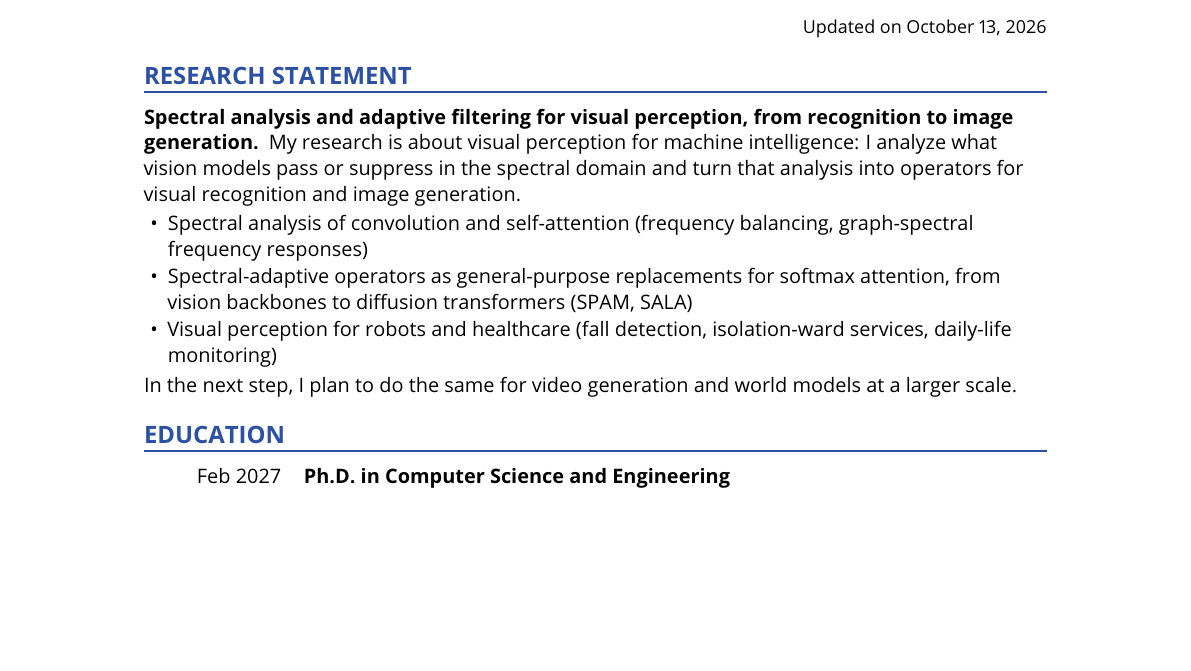
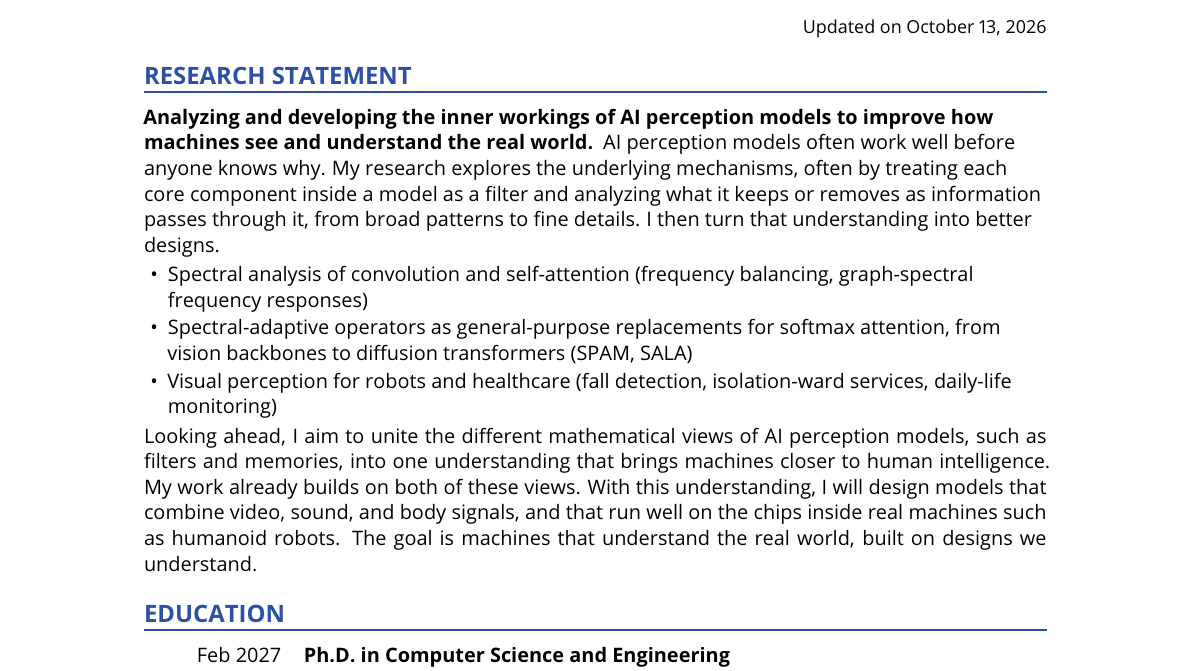
Before and after one commit to DoranLyong/doranlyong.github.io, a LaTeX CV (cv/Guhnoo_Yun_CV.tex): part of page 1 of 4, cut so that both start at the same text, the shorter picture padded with empty space. Compiled offline with pdfLaTeX.

Commit message:
Rewrite the CV research statement opening and outlook
- Replace the spectral-analysis headline with a broader one about
  analyzing and developing the inner workings of AI perception models
- Add an opening that explains the research approach in plain words
- Replace the "next step" line with a forward-looking paragraph

Co-Authored-By: Claude Opus 5.5 <noreply@anthropic.com>

```diff
--- a/cv/Guhnoo_Yun_CV.tex
+++ b/cv/Guhnoo_Yun_CV.tex
@@ -115,10 +115,11 @@
 
 % ---- research statement -----------------------------------------------------
 \cvsection{Research Statement}
-\textbf{Spectral analysis and adaptive filtering for visual perception, from recognition to image
-generation.}\enspace My research is about visual perception for machine intelligence: I analyze
-what vision models pass or suppress in the spectral domain and turn that analysis into operators
-for visual recognition and image generation.
+\textbf{Analyzing and developing the inner workings of AI perception models to improve how
+machines see and understand the real world.}\enspace AI perception models often work well before
+anyone knows why. My research explores the underlying mechanisms, often by treating each core
+component inside a model as a filter and analyzing what it keeps or removes as information passes
+through it, from broad patterns to fine details. I then turn that understanding into better designs.
 \begin{itemize}
   \item Spectral analysis of convolution and self-attention (frequency balancing, graph-spectral
         frequency responses)
@@ -127,7 +128,11 @@ for visual recognition and image generation.
   \item Visual perception for robots and healthcare (fall detection, isolation-ward services,
         daily-life monitoring)
 \end{itemize}
-In the next step, I plan to do the same for video generation and world models at a larger scale.\par
+Looking ahead, I aim to unite the different mathematical views of AI perception models, such as
+filters and memories, into one understanding that brings machines closer to human intelligence.
+My work already builds on both of these views. With this understanding, I will design models that
+combine video, sound, and body signals, and that run well on the chips inside real machines such
+as humanoid robots. The goal is machines that understand the real world, built on designs we understand.\par
 
 % ---- education --------------------------------------------------------------
 \cvsection{Education}
```
Also changed, not shown: assets/pdf/Guhnoo_Yun_CV.pdf.
